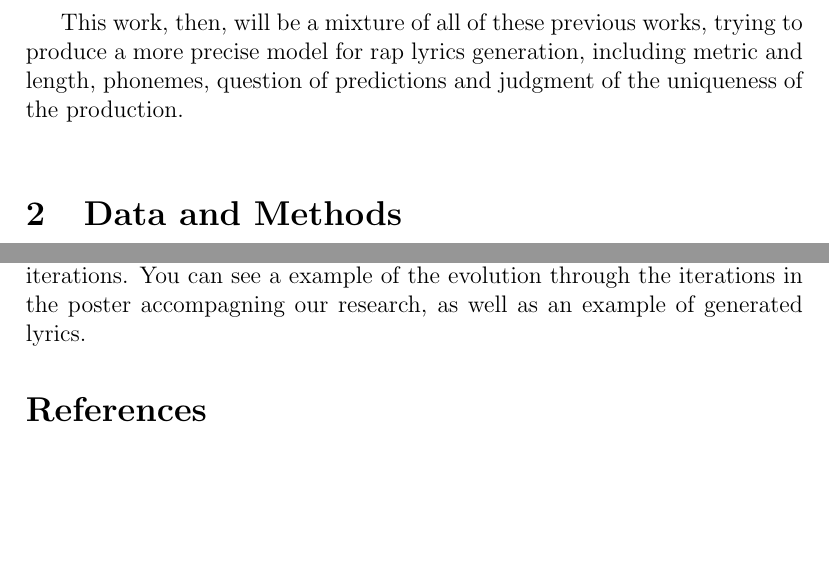
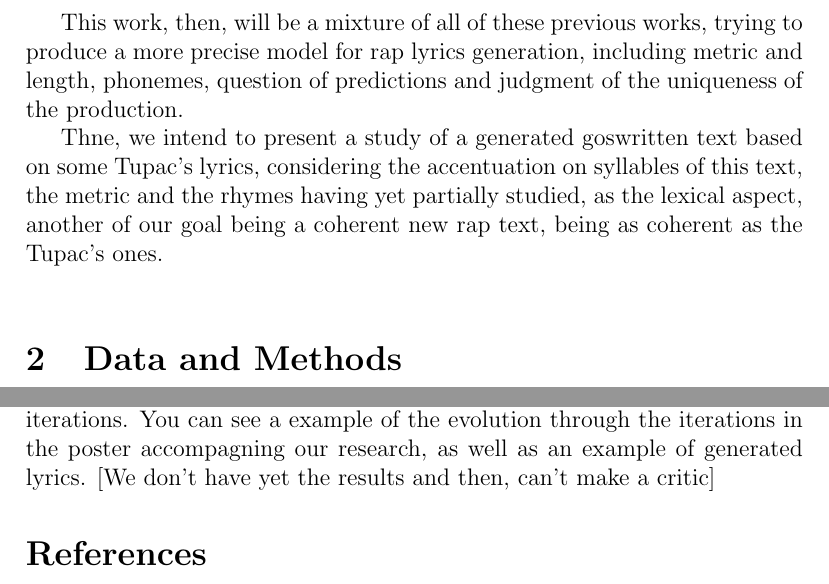
Before and after one commit to N07070/Rap-Machine, a LaTeX document (Abstract.tex): two parts of page 3 of 4, joined at a grey line, cut so that both start at the same text, the shorter picture padded with empty space. Compiled offline with pdfLaTeX.

Commit message:
Update Abstract.tex

```diff
--- a/Abstract.tex
+++ b/Abstract.tex
@@ -28,11 +28,13 @@ Still, methods to estimate the quality of generated lyrics are noted by Potash,
 
 This is why using the CMU Pronouncing Dictionary appears to be essential \cite{hirjee_using_2010}, as it make it possible for us to capture the global meaning of a group of words. One of the goal of this research is to have a nicely generated pronunciation at the same time. Finally, Malmi in 2016 also considers the length of verses in a rap text generated and all the kind of rhymes that we can find in it. \newline
 
-This work, then, will be a mixture of all of these previous works, trying to produce a more precise model for rap lyrics generation, including metric and length, phonemes, question of predictions and judgment of the uniqueness of the production. \newline
+This work, then, will be a mixture of all of these previous works, trying to produce a more precise model for rap lyrics generation, including metric and length, phonemes, question of predictions and judgment of the uniqueness of the production.
+
+Thne, we intend to present a study of a generated goswritten text based on some Tupac's lyrics, considering the accentuation on syllables of this text, the metric and the rhymes having yet partially studied, as the lexical aspect, another of our goal being a coherent new rap text, being as coherent as the Tupac's ones. \newline
 
 \section{Data and Methods}
 
-One of the main exercices we had to perfom was writing a model in Python, using the TensorFlow library and a RNN, that would take into account our needs.  This program is available for free, under the GPLv3 licence, and is available with this article. In it, we have added the CMU Pronouncing Dictionnary, allowing us to read the generated text produced with the good accents, considering the word's syllable(s) and the metric of the setence, the lexical stress playing also a role in the accentuation of words. Moreover, a code allowing us to recognize the rhyming syllables at the and of lines was introduced. The intial set of lyrics came from Rap Genius, where we downloaded the lyrics thanks to a scraper \cite{paupier_raplyrics-scraper_2018}, hoping to produce ghostwritten texts, as it Tupac had produced a new song while he's dead. In this way, we calculated the similarity fo the verses with the verses generated and the verses of Tupac, in order to see if our generated lyrics were the most novelest plus a calculation of rhyme density enabling us to produce rhyme types and rhyme frequency resembling to the artist ones, or even better to the artist’s obtained average. Then, thanks to the help of a teacher from Paris-Diderot, we trained the model on a cluster of computers for about XXXX TODO XXX iterations. You can see a example of the evolution through the iterations in the poster accompagning our research, as well as an example of generated lyrics.
+One of the main exercices we had to perfom was writing a model in Python, using the TensorFlow library and a RNN, that would take into account our needs.  This program is available for free, under the GPLv3 licence, and is available with this article. In it, we have added the CMU Pronouncing Dictionnary, allowing us to read the generated text produced with the good accents, considering the word's syllable(s) and the metric of the setence, the lexical stress playing also a role in the accentuation of words. Moreover, a code allowing us to recognize the rhyming syllables at the and of lines was introduced. The intial set of lyrics came from Rap Genius, where we downloaded the lyrics thanks to a scraper \cite{paupier_raplyrics-scraper_2018}, hoping to produce ghostwritten texts, as it Tupac had produced a new song while he's dead. In this way, we calculated the similarity fo the verses with the verses generated and the verses of Tupac, in order to see if our generated lyrics were the most novelest plus a calculation of rhyme density enabling us to produce rhyme types and rhyme frequency resembling to the artist ones, or even better to the artist’s obtained average. Then, thanks to the help of a teacher from Paris-Diderot, we trained the model on a cluster of computers for about XXXX TODO XXX iterations. You can see a example of the evolution through the iterations in the poster accompagning our research, as well as an example of generated lyrics. [We don't have yet the results and then, can't make a critic]
 
 \bibliography{References}
 \bibliographystyle{ieeetr}
```
